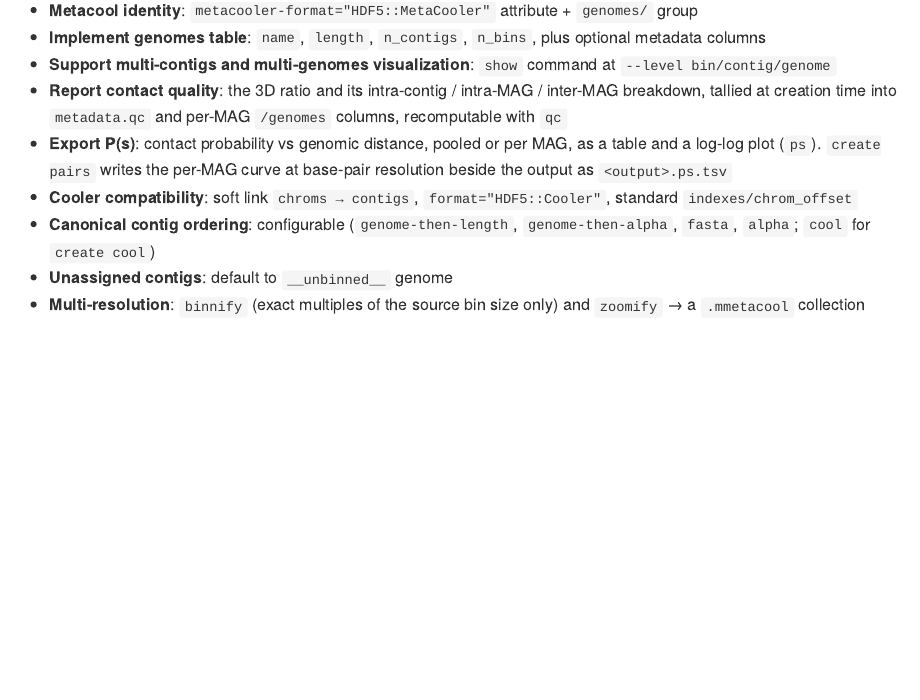
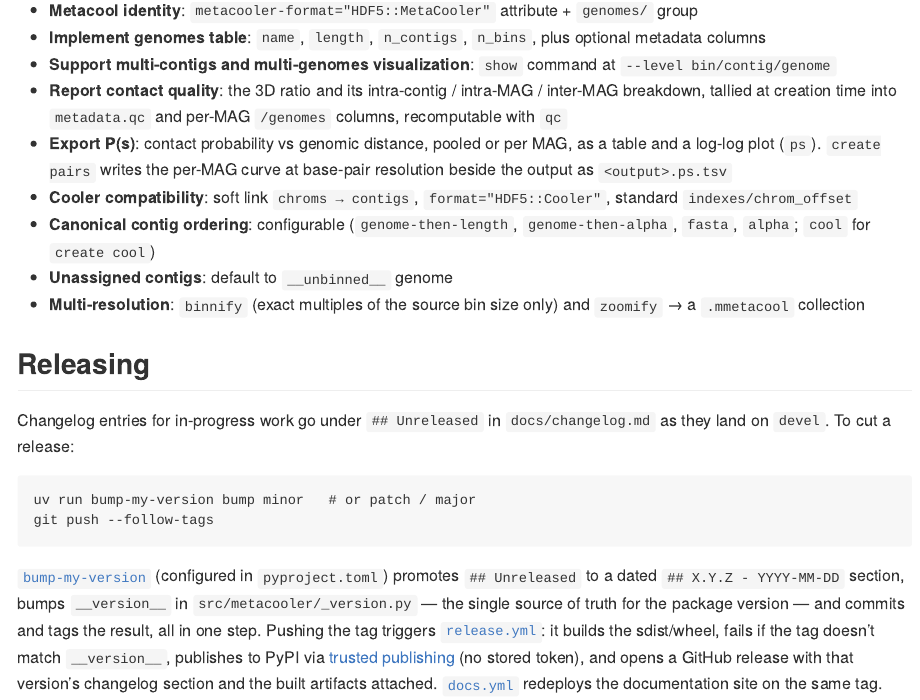
Before and after one commit to js2264/metacooler, a Quarto document (README.qmd): the page in a window 1100 px wide, from 5000 px down. The pictures show the output file README.md that the author committed with the source, drawn offline in the style of GitHub; badge pictures from the web are left out.

Commit message:
ci: add GitHub Actions workflow for automated release process
- Create release.yml to handle version tagging and publishing
- Set up build job to verify tag matches package version
- Build source distribution and wheel using uv
- Check package metadata with twine
- Publish package to PyPI using OIDC for authentication
- Create GitHub release with changelog extraction and attach built artifacts

````diff
--- a/.github/workflows/ci.yml
+++ b/.github/workflows/ci.yml
@@ -16,14 +16,14 @@ jobs:
     strategy:
       matrix:
         # Full Python matrix on Linux; one representative version elsewhere
-        # (macOS runners bill at 10x, Windows at 2x).
+        # (macOS runners bill at 10x). Windows is not tested.
         os: [ubuntu-latest]
         python-version: ["3.10", "3.11", "3.12", "3.13", "3.14"]
         include:
           - os: macos-latest
-            python-version: "3.12"
-          - os: windows-latest
-            python-version: "3.12"
+            python-version: "3.14"
+          # - os: windows-latest
+          #   python-version: "3.14"
       fail-fast: false
 
     steps:
--- /dev/null
+++ b/.github/workflows/release.yml
@@ -0,0 +1,20 @@
+name: Release
+
+# Tags are pushed only by the release steps documented in README.md, which
+# bump `src/metacooler/_version.py` and the changelog before tagging. This
+# workflow trusts that the tag names a version that is actually built here.
+on:
+  push:
+    tags:
+      - "v*"
+
+concurrency:
+  group: ${{ github.workflow }}-${{ github.ref }}
+  cancel-in-progress: false
+
+jobs:
+  build:
+    name: Build and verify
+    runs-on: ubuntu-latest
+    outputs:
+      version: ${{ steps.version.outputs.version }}
@@ -0,0 +26,16 @@
+        with:
+          enable-cache: true
+
+      - name: Check the tag matches the package version
+        id: version
+        run: |
+          tag_version="${GITHUB_REF_NAME#v}"
+          pkg_version=$(grep -oP '(?<=__version__ = ")[^"]+' src/metacooler/_version.py)
+          if [ "$tag_version" != "$pkg_version" ]; then
+            echo "::error::Tag $GITHUB_REF_NAME does not match __version__ ($pkg_version) in src/metacooler/_version.py" >&2
+            exit 1
+          fi
+          echo "version=$pkg_version" >> "$GITHUB_OUTPUT"
+
+      - name: Build sdist and wheel
+        run: uv build
@@ -0,0 +47,10 @@
+        with:
+          name: dist
+          path: dist/
+
+  publish-pypi:
+    name: Publish to PyPI
+    needs: build
+    runs-on: ubuntu-latest
+    environment:
+      name: pypi
@@ -0,0 +65,9 @@
+        with:
+          name: dist
+          path: dist/
+
+      - uses: pypa/gh-action-pypi-publish@release/v1
+
+  github-release:
+    name: Create GitHub release
+    needs: [build, publish-pypi]
@@ -0,0 +81,7 @@
+        with:
+          name: dist
+          path: dist/
+
+      - name: Extract this version's changelog section
+        run: |
+          awk -v ver="${{ needs.build.outputs.version }}" '
@@ -0,0 +95,7 @@
+          ' docs/changelog.md > release-notes.md
+
+      - uses: softprops/action-gh-release@v2
+        with:
+          name: v${{ needs.build.outputs.version }}
+          body_path: release-notes.md
+          files: dist/*
--- a/README.qmd
+++ b/README.qmd
@@ -163,3 +163,15 @@
 - **Collect single-genome maps**: `collect` stacks one `.cool` per genome into a metacool file, renaming contigs `<genome>__<contig>` so shared names cannot collide
 - **Unassigned contigs**: default to `__unbinned__` genome
 - **Multi-resolution**: `binnify` (exact multiples of the source bin size only) and `zoomify` → a `.mmetacool` collection
+
+
+## Releasing
+
+Changelog entries for in-progress work go under `## Unreleased` in `docs/changelog.md` as they land on `devel`. To cut a release:
+
+```console
+uv run bump-my-version bump minor   # or patch / major
+git push --follow-tags
+```
+
+[`bump-my-version`](https://github.com/callowayproject/bump-my-version) (configured in `pyproject.toml`) promotes `## Unreleased` to a dated `## X.Y.Z - YYYY-MM-DD` section, bumps `__version__` in `src/metacooler/_version.py` — the single source of truth for the package version — and commits and tags the result, all in one step. Pushing the tag triggers [`release.yml`](.github/workflows/release.yml): it builds the sdist/wheel, fails if the tag doesn't match `__version__`, publishes to PyPI via [trusted publishing](https://docs.pypi.org/trusted-publishers/) (no stored token), and opens a GitHub release with that version's changelog section and the built artifacts attached. [`docs.yml`](.github/workflows/docs.yml) redeploys the documentation site on the same tag.
````
Also changed, not shown: README.md, .github/workflows/release.yml (32 more changed lines), 2 other files.
